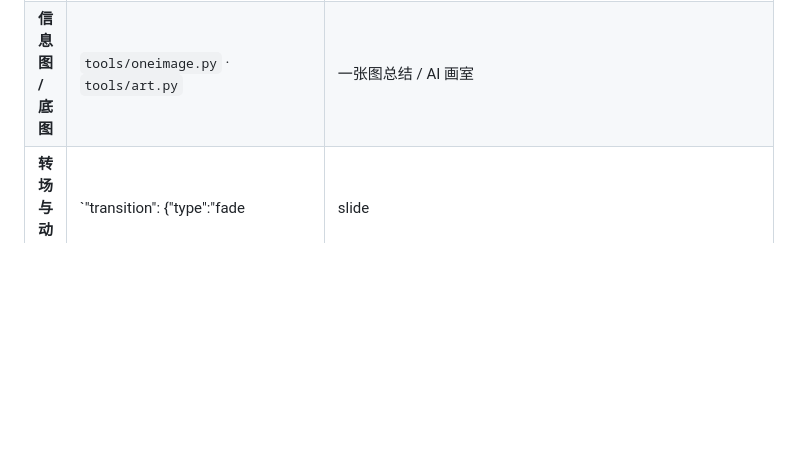
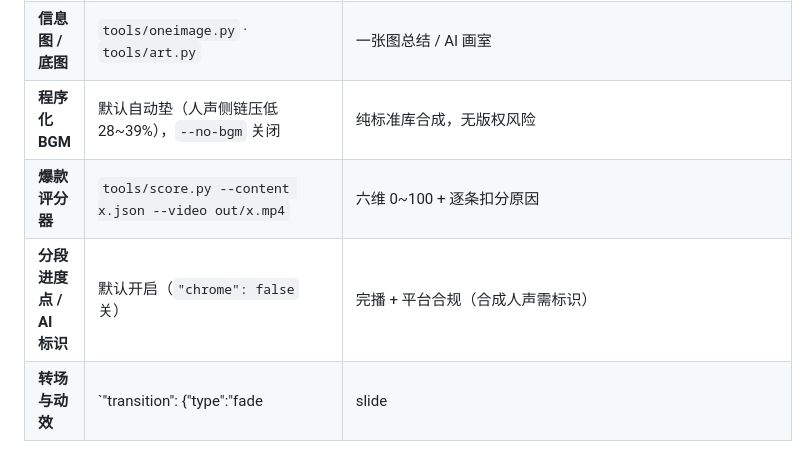
Before and after one commit to sunchendd/dsh-shortvideo, a Markdown page: README.md, the part around the change. Rendered like a GitHub page; blank space fills up the shorter version.

Commit message:
docs: README 补 BGM/评分器/合规标识；SKILL 写出片前评分与 BGM 开关

```diff
--- a/README.md
+++ b/README.md
@@ -58,6 +58,9 @@ cd project
 | **爆款封面三版式** | 出片自动产出 `cover_f1/f3/f6.png`(3:4) + `cover_9x16.png` | 平台封面只支持 3:4/1:1/4:3，官方建议竖版；支持 A/B 4 张 |
 | **脚本体检** | `make.py ... --strict` 打印 `[lint]` | 钩子≤13字、语速≤4.6字/秒、单镜≤38字、留白≥1s、红线词 |
 | **信息图 / 底图** | `tools/oneimage.py` · `tools/art.py` | 一张图总结 / AI 画室 |
+| **程序化 BGM** | 默认自动垫（人声侧链压低 28~39%），`--no-bgm` 关闭 | 纯标准库合成，无版权风险 |
+| **爆款评分器** | `tools/score.py --content x.json --video out/x.mp4` | 六维 0~100 + 逐条扣分原因 |
+| **分段进度点 / AI 标识** | 默认开启（`"chrome": false` 关） | 完播 + 平台合规（合成人声需标识） |
 | **转场与动效** | `"transition": {"type":"fade|slide|slide_up|wipe","dur":0.24}` | 每条可单独 `transition_in` 覆盖 |
 
 ### 角色技能（多 agent 协作）
```
